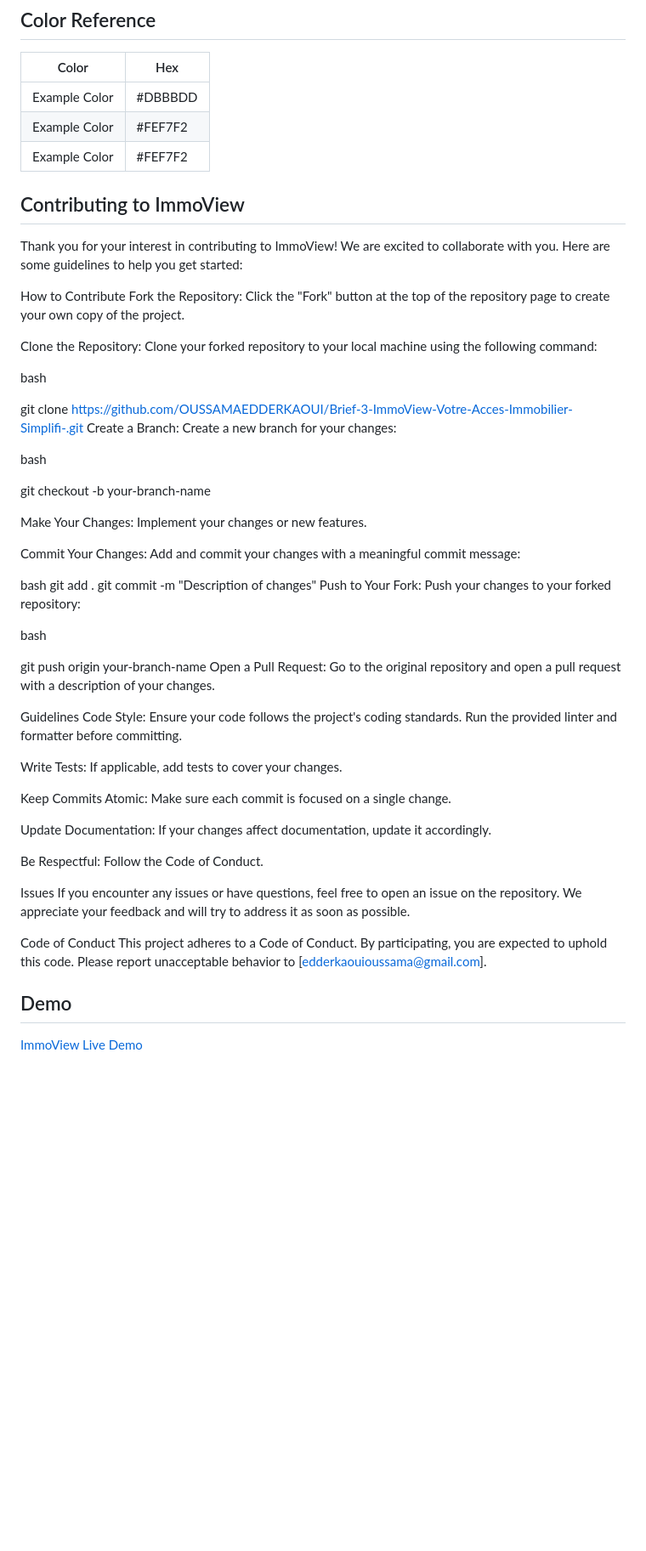
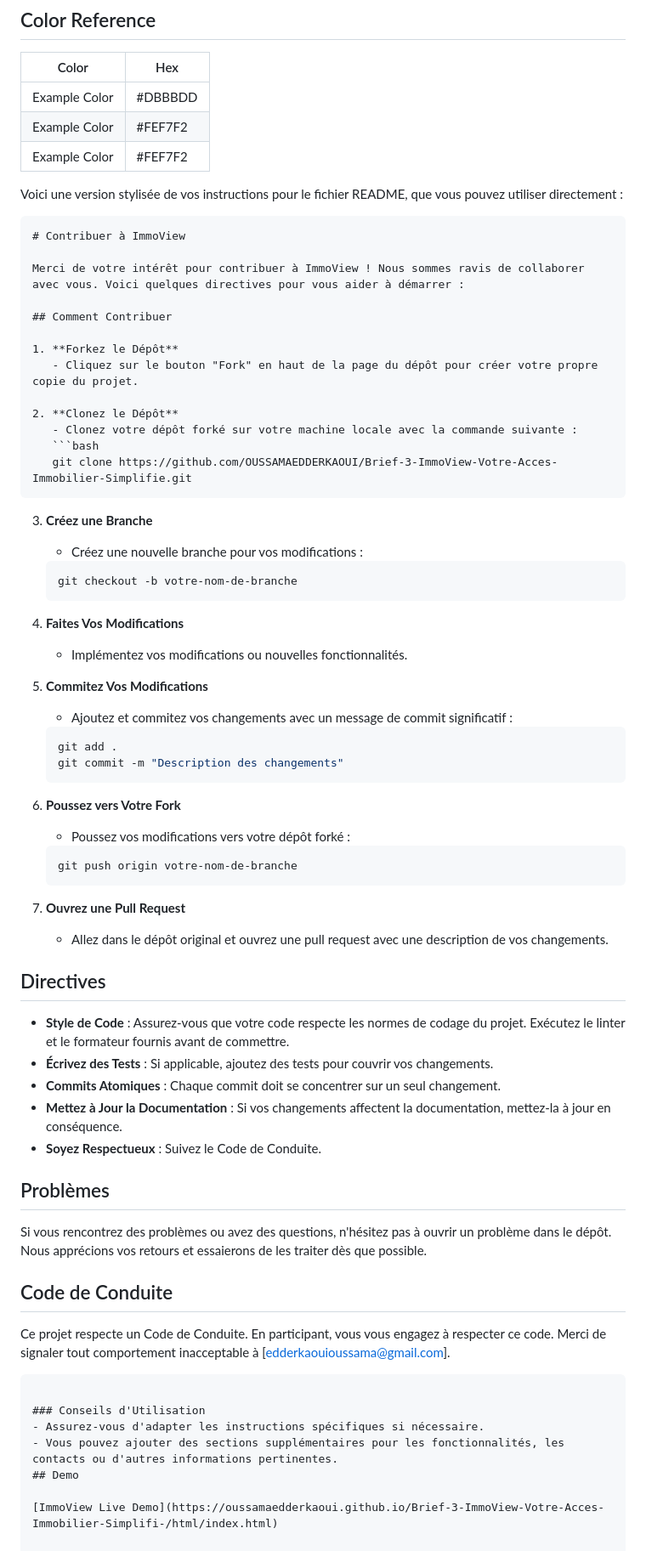
Before and after one commit to OUSSAMAEDDERKAOUI/Brief-3-ImmoView-Votre-Acc-s-Immobilier-Simplifi-, a Markdown page: README.md, the part around one of its changes. Shown at 85% size. Drawn GitHub-style; blank space fills up the shorter version.

Commit message:
2 changement sur README FILE

````diff
--- a/README.md
+++ b/README.md
@@ -177,56 +152,69 @@ YouCode School: For more information about the training program.
 | Example Color | #FEF7F2
 
 
+Voici une version stylisée de vos instructions pour le fichier README, que vous pouvez utiliser directement :
 
-## Contributing to ImmoView
-Thank you for your interest in contributing to ImmoView! We are excited to collaborate with you. Here are some guidelines to help you get started:
+```markdown
+# Contribuer à ImmoView
 
-How to Contribute
-Fork the Repository: Click the "Fork" button at the top of the repository page to create your own copy of the project.
+Merci de votre intérêt pour contribuer à ImmoView ! Nous sommes ravis de collaborer avec vous. Voici quelques directives pour vous aider à démarrer :
 
-Clone the Repository: Clone your forked repository to your local machine using the following command:
+## Comment Contribuer
 
-bash
+1. **Forkez le Dépôt**
+   - Cliquez sur le bouton "Fork" en haut de la page du dépôt pour créer votre propre copie du projet.
 
-git clone https://github.com/OUSSAMAEDDERKAOUI/Brief-3-ImmoView-Votre-Acces-Immobilier-Simplifi-.git
-Create a Branch: Create a new branch for your changes:
+2. **Clonez le Dépôt**
+   - Clonez votre dépôt forké sur votre machine locale avec la commande suivante :
+   ```bash
+   git clone https://github.com/OUSSAMAEDDERKAOUI/Brief-3-ImmoView-Votre-Acces-Immobilier-Simplifie.git
+   ```
 
-bash
+3. **Créez une Branche**
+   - Créez une nouvelle branche pour vos modifications :
+   ```bash
+   git checkout -b votre-nom-de-branche
+   ```
 
-git checkout -b your-branch-name
+4. **Faites Vos Modifications**
+   - Implémentez vos modifications ou nouvelles fonctionnalités.
 
-Make Your Changes: Implement your changes or new features.
+5. **Commitez Vos Modifications**
+   - Ajoutez et commitez vos changements avec un message de commit significatif :
+   ```bash
+   git add .
+   git commit -m "Description des changements"
+   ```
 
-Commit Your Changes: Add and commit your changes with a meaningful commit message:
+6. **Poussez vers Votre Fork**
+   - Poussez vos modifications vers votre dépôt forké :
+   ```bash
+   git push origin votre-nom-de-branche
+   ```
 
-bash
-git add .
-git commit -m "Description of changes"
-Push to Your Fork: Push your changes to your forked repository:
+7. **Ouvrez une Pull Request**
+   - Allez dans le dépôt original et ouvrez une pull request avec une description de vos changements.
 
-bash
+## Directives
 
-git push origin your-branch-name
-Open a Pull Request: Go to the original repository and open a pull request with a description of your changes.
+- **Style de Code** : Assurez-vous que votre code respecte les normes de codage du projet. Exécutez le linter et le formateur fournis avant de commettre.
+- **Écrivez des Tests** : Si applicable, ajoutez des tests pour couvrir vos changements.
+- **Commits Atomiques** : Chaque commit doit se concentrer sur un seul changement.
+- **Mettez à Jour la Documentation** : Si vos changements affectent la documentation, mettez-la à jour en conséquence.
+- **Soyez Respectueux** : Suivez le Code de Conduite.
 
-Guidelines
-Code Style: Ensure your code follows the project's coding standards. Run the provided linter and formatter before committing.
+## Problèmes
 
-Write Tests: If applicable, add tests to cover your changes.
+Si vous rencontrez des problèmes ou avez des questions, n'hésitez pas à ouvrir un problème dans le dépôt. Nous apprécions vos retours et essaierons de les traiter dès que possible.
 
-Keep Commits Atomic: Make sure each commit is focused on a single change.
+## Code de Conduite
 
-Update Documentation: If your changes affect documentation, update it accordingly.
+Ce projet respecte un Code de Conduite. En participant, vous vous engagez à respecter ce code. Merci de signaler tout comportement inacceptable à [edderkaouioussama@gmail.com].
+```
 
-Be Respectful: Follow the Code of Conduct.
-
-Issues
-If you encounter any issues or have questions, feel free to open an issue on the repository. We appreciate your feedback and will try to address it as soon as possible.
-
-Code of Conduct
-This project adheres to a Code of Conduct. By participating, you are expected to uphold this code. Please report unacceptable behavior to [edderkaouioussama@gmail.com].
-
-
+### Conseils d'Utilisation
+- Assurez-vous d'adapter les instructions spécifiques si nécessaire.
+- Vous pouvez ajouter des sections supplémentaires pour les fonctionnalités, les contacts ou d'autres informations pertinentes.
 ## Demo
 
 [ImmoView Live Demo](https://oussamaedderkaoui.github.io/Brief-3-ImmoView-Votre-Acces-Immobilier-Simplifi-/html/index.html)
````
Also changed, not shown: other parts of README.md (+85 -110 lines).
